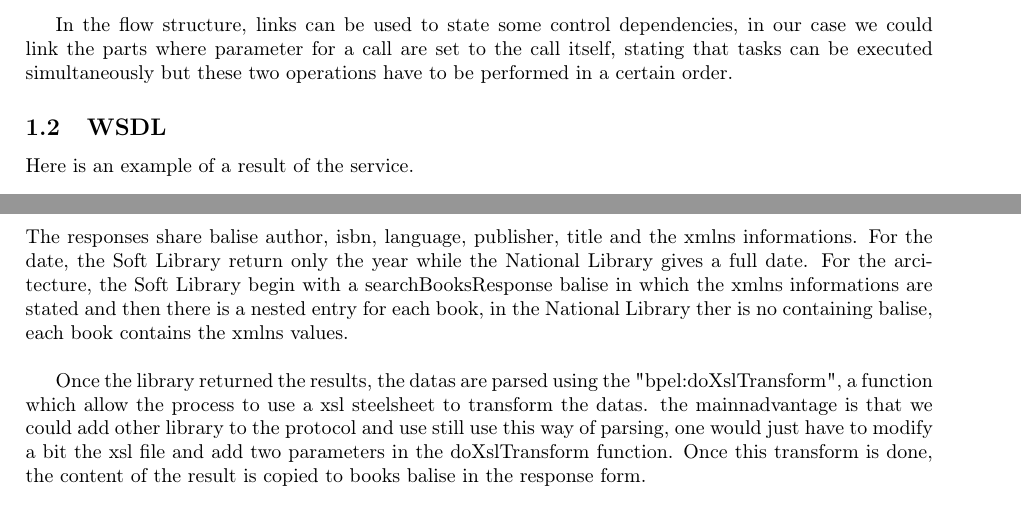
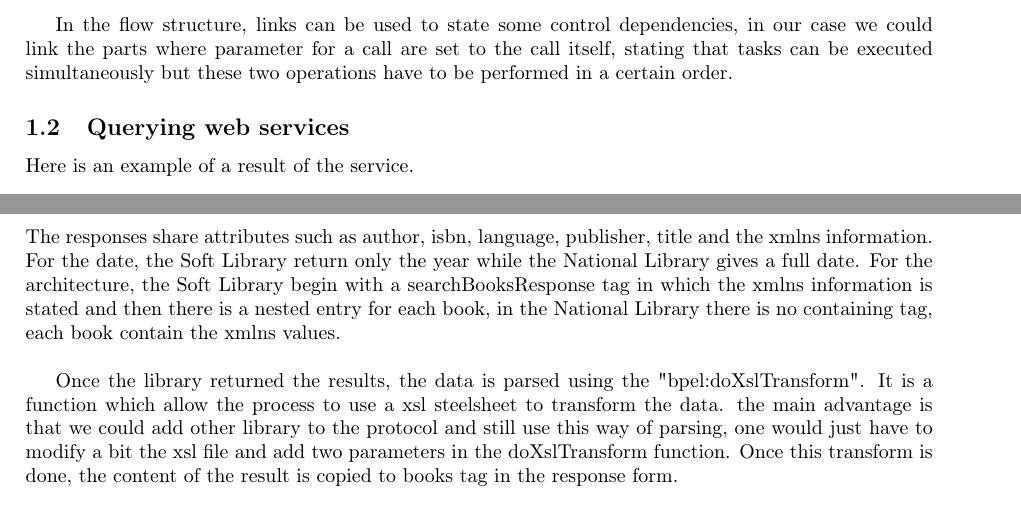
Before and after one commit to simonpicard/ULB-ELEC-H473-microprocessor-architecture-labos, a LaTeX document (INFOY080/Project3/report/report.tex): two parts of pages 1 and 2 of 2, joined at a grey line, cut so that both start at the same text. Compiled offline with pdfLaTeX.

Commit message:
Software architecture - assignment 3 : correction du 1er exercice du rapport.

```diff
--- a/INFOY080/Project3/report/report.tex
+++ b/INFOY080/Project3/report/report.tex
@@ -17,7 +17,7 @@ The order of operations must be modified in order to parallelize the invocation
 There are two sections of the main process which are executed in parallel, one where the response page and the search requests are set up and another where the calls to the library are actually done. It is clear that these calls could not be performed earlier because they need their parameter to be set which is done in the preparation of the search requests. Therefore, the "AssignSearchRequest" share data dependencies with the invocations of the web services. And, of course, the next part of the process, where the results of the library searches are written in the response and then the response is sent, is sequential.\\
 
 In the flow structure, links can be used to state some control dependencies, in our case we could link the parts where parameter for a call are set to the call itself, stating that tasks can be executed simultaneously but these two operations have to be performed in a certain order.
-\subsection{WSDL}
+\subsection{Querying web services}
 Here is an example of a result of the service.
 \begin{verbatim}
 <searchBooksResponse xmlns="urn:soft.vub.ac.be/" xmlns:xsd="http://www.w3.org/2001/XMLSchema"
@@ -41,8 +41,8 @@ Here is an example of a result of the service.
     <title>50 Shades of Grey</title>
 </searchForBooksReturn>
 \end{verbatim}
-The responses share balise author, isbn, language, publisher, title and the xmlns informations. For the date, the Soft Library return only the year while the National Library gives a full date. For the arcitecture, the Soft Library begin with a searchBooksResponse balise in which the xmlns informations are stated and then there is a nested entry for each book, in the National Library ther is no containing balise, each book contains the xmlns values.\\
+The responses share attributes such as author, isbn, language, publisher, title and the xmlns information. For the date, the Soft Library return only the year while the National Library gives a full date. For the architecture, the Soft Library begin with a searchBooksResponse tag in which the xmlns information is stated and then there is a nested entry for each book, in the National Library there is no containing tag, each book contain the xmlns values.\\
 
-Once the library returned the results, the datas are parsed using the "bpel:doXslTransform", a function which allow the process to use a xsl steelsheet to transform the datas. the mainnadvantage is that we could add other library to the protocol and use still use this way of parsing, one would just have to modify a bit the xsl file and add two parameters in the doXslTransform function. Once this transform is done, the content of the result is copied to books balise in the response form.
+Once the library returned the results, the data is parsed using the "bpel:doXslTransform". It is a function which allow the process to use a xsl steelsheet to transform the data. the main advantage is that we could add other library to the protocol and still use this way of parsing, one would just have to modify a bit the xsl file and add two parameters in the doXslTransform function. Once this transform is done, the content of the result is copied to books tag in the response form.
 
 \end{document}
```
Also changed, not shown: INFOY080/Project3/report/report.pdf, 3 other files.
